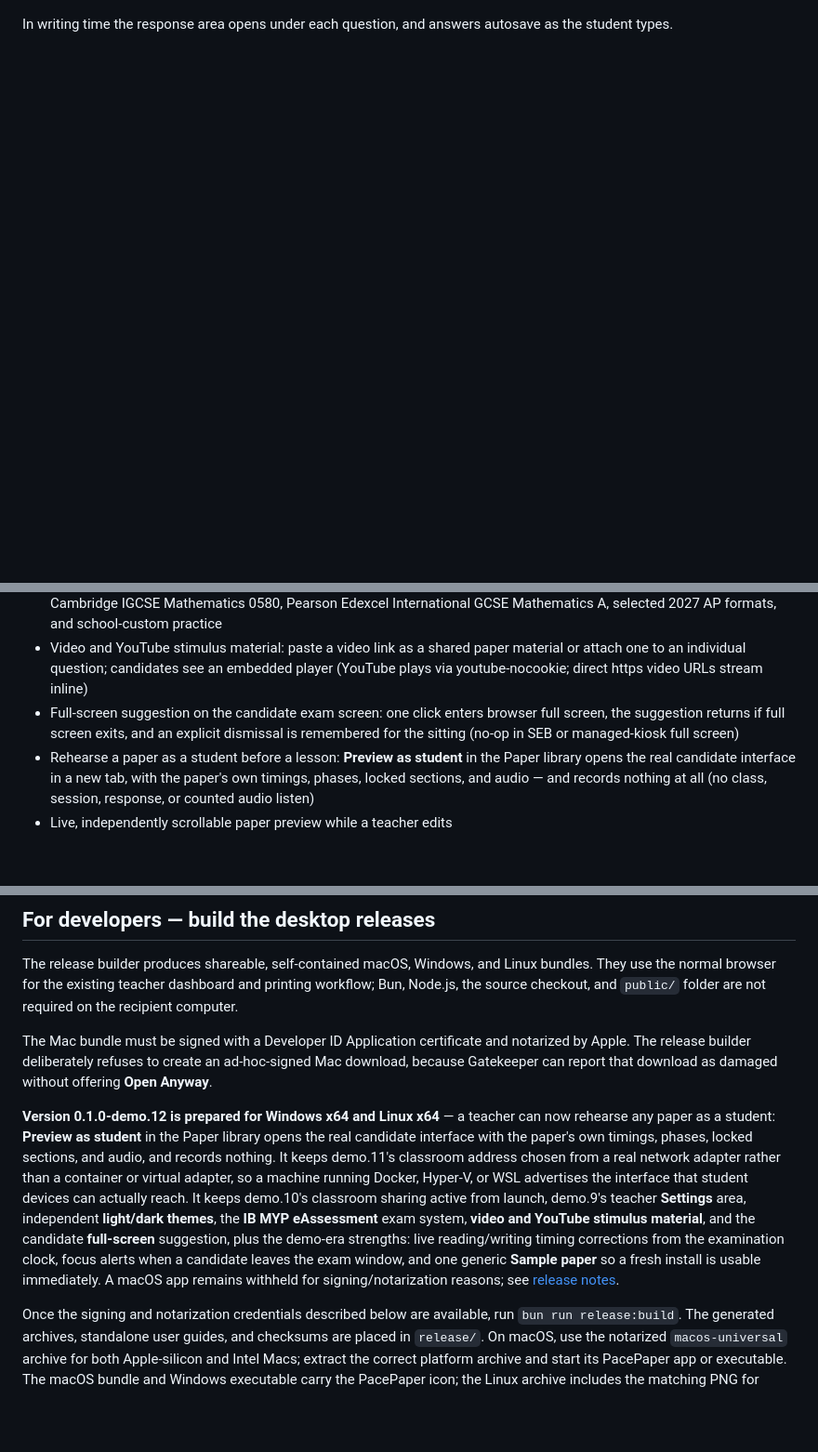
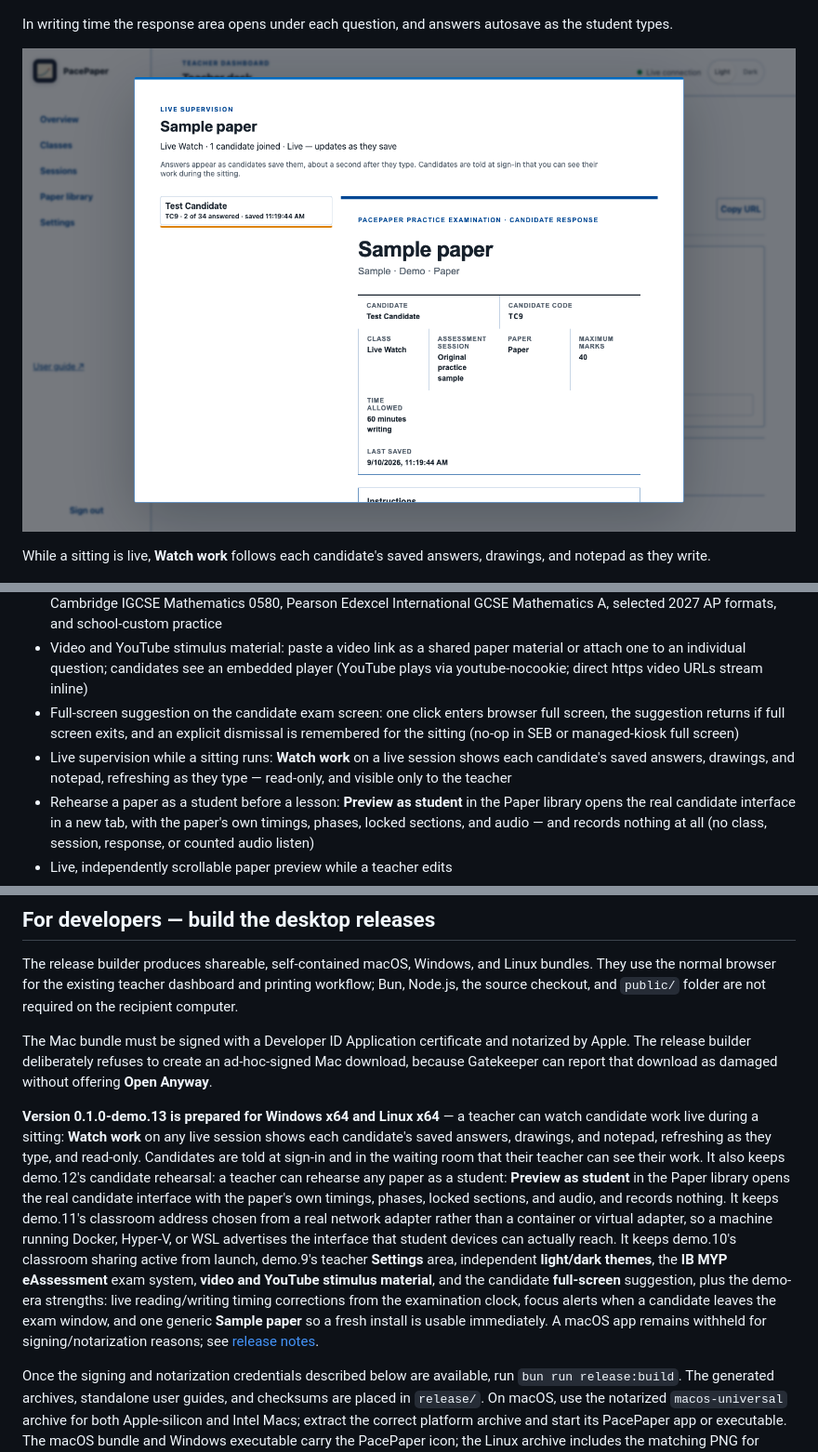
Before and after one commit to GowangInc/PacePaper, a Markdown page: README.md, 3 parts joined by grey strips. Shown: that part at 93% size. GitHub-like rendering; pictures changed too: docs/user-guide/screenshots/live-work.png (added); blank space fills up the shorter version.

Commit message:
Let teachers watch candidate work live

```diff
--- a/README.md
+++ b/README.md
@@ -60,6 +60,10 @@ In reading time the paper opens with its texts and questions visible; response a
 
 In writing time the response area opens under each question, and answers autosave as the student types.
 
+![PacePaper live candidate work](docs/user-guide/screenshots/live-work.png)
+
+While a sitting is live, **Watch work** follows each candidate's saved answers, drawings, and notepad as they write.
+
 ![PacePaper focus alert](docs/user-guide/screenshots/focus-alert.png)
 
 If a candidate leaves the exam window, the teacher dashboard raises a focus alert immediately and records it in the sitting's audit trail. Right-click menus are suppressed on PacePaper controls during an exam.
@@ -88,6 +92,7 @@ Notes for teachers:
 - Exam-format-first Paper Builder with provider-specific terminology and tuned starters for IB DP, IB MYP eAssessment, Cambridge IGCSE Mathematics 0580, Pearson Edexcel International GCSE Mathematics A, selected 2027 AP formats, and school-custom practice
 - Video and YouTube stimulus material: paste a video link as a shared paper material or attach one to an individual question; candidates see an embedded player (YouTube plays via youtube-nocookie; direct https video URLs stream inline)
 - Full-screen suggestion on the candidate exam screen: one click enters browser full screen, the suggestion returns if full screen exits, and an explicit dismissal is remembered for the sitting (no-op in SEB or managed-kiosk full screen)
+- Live supervision while a sitting runs: **Watch work** on a live session shows each candidate's saved answers, drawings, and notepad, refreshing as they type — read-only, and visible only to the teacher
 - Rehearse a paper as a student before a lesson: **Preview as student** in the Paper library opens the real candidate interface in a new tab, with the paper's own timings, phases, locked sections, and audio — and records nothing at all (no class, session, response, or counted audio listen)
 - Live, independently scrollable paper preview while a teacher edits
 - One-file PacePaper paper export and re-import, including explicitly authorized attachments
@@ -137,7 +142,7 @@ The release builder produces shareable, self-contained macOS, Windows, and Linux
 
 The Mac bundle must be signed with a Developer ID Application certificate and notarized by Apple. The release builder deliberately refuses to create an ad-hoc-signed Mac download, because Gatekeeper can report that download as damaged without offering **Open Anyway**.
 
-**Version 0.1.0-demo.12 is prepared for Windows x64 and Linux x64** — a teacher can now rehearse any paper as a student: **Preview as student** in the Paper library opens the real candidate interface with the paper's own timings, phases, locked sections, and audio, and records nothing. It keeps demo.11's classroom address chosen from a real network adapter rather than a container or virtual adapter, so a machine running Docker, Hyper-V, or WSL advertises the interface that student devices can actually reach. It keeps demo.10's classroom sharing active from launch, demo.9's teacher **Settings** area, independent **light/dark themes**, the **IB MYP eAssessment** exam system, **video and YouTube stimulus material**, and the candidate **full-screen** suggestion, plus the demo-era strengths: live reading/writing timing corrections from the examination clock, focus alerts when a candidate leaves the exam window, and one generic **Sample paper** so a fresh install is usable immediately. A macOS app remains withheld for signing/notarization reasons; see [release notes](release/RELEASE_NOTES-0.1.0-demo.11.md).
+**Version 0.1.0-demo.13 is prepared for Windows x64 and Linux x64** — a teacher can watch candidate work live during a sitting: **Watch work** on any live session shows each candidate's saved answers, drawings, and notepad, refreshing as they type, and read-only. Candidates are told at sign-in and in the waiting room that their teacher can see their work. It also keeps demo.12's candidate rehearsal: a teacher can rehearse any paper as a student: **Preview as student** in the Paper library opens the real candidate interface with the paper's own timings, phases, locked sections, and audio, and records nothing. It keeps demo.11's classroom address chosen from a real network adapter rather than a container or virtual adapter, so a machine running Docker, Hyper-V, or WSL advertises the interface that student devices can actually reach. It keeps demo.10's classroom sharing active from launch, demo.9's teacher **Settings** area, independent **light/dark themes**, the **IB MYP eAssessment** exam system, **video and YouTube stimulus material**, and the candidate **full-screen** suggestion, plus the demo-era strengths: live reading/writing timing corrections from the examination clock, focus alerts when a candidate leaves the exam window, and one generic **Sample paper** so a fresh install is usable immediately. A macOS app remains withheld for signing/notarization reasons; see [release notes](release/RELEASE_NOTES-0.1.0-demo.11.md).
 
 Once the signing and notarization credentials described below are available, run `bun run release:build`. The generated archives, standalone user guides, and checksums are placed in `release/`. On macOS, use the notarized `macos-universal` archive for both Apple-silicon and Intel Macs; extract the correct platform archive and start its PacePaper app or executable. The macOS bundle and Windows executable carry the PacePaper icon; the Linux archive includes the matching PNG for desktop integration. A packaged release automatically opens the teacher dashboard on the first available local port from `9148` through `9158`, so the address may be different from `9148` when another local instance is running. The initial release is intentionally offline: it makes no licence, activation, telemetry, or other network call. See the illustrated teacher-facing [`USER_GUIDE.html`](USER_GUIDE.html), its editable [`USER_GUIDE.md`](USER_GUIDE.md) source, and [`release/README.md`](release/README.md) for concise install, storage, signing, and classroom-sharing notes.
 
```
Also changed, not shown: other parts of README.md (+1 -1 lines), USER_GUIDE.md (+21 -1 lines), release/README.md (+3 -3 lines), release/RELEASE_NOTES-0.1.0-demo.13.md (added, +36 -0 lines), 8 other files.
